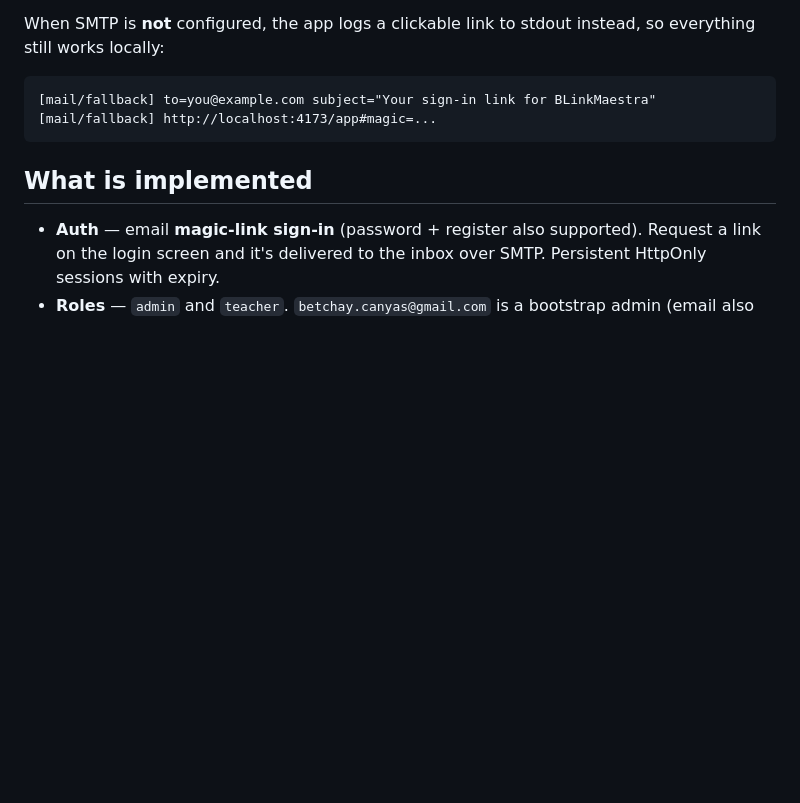
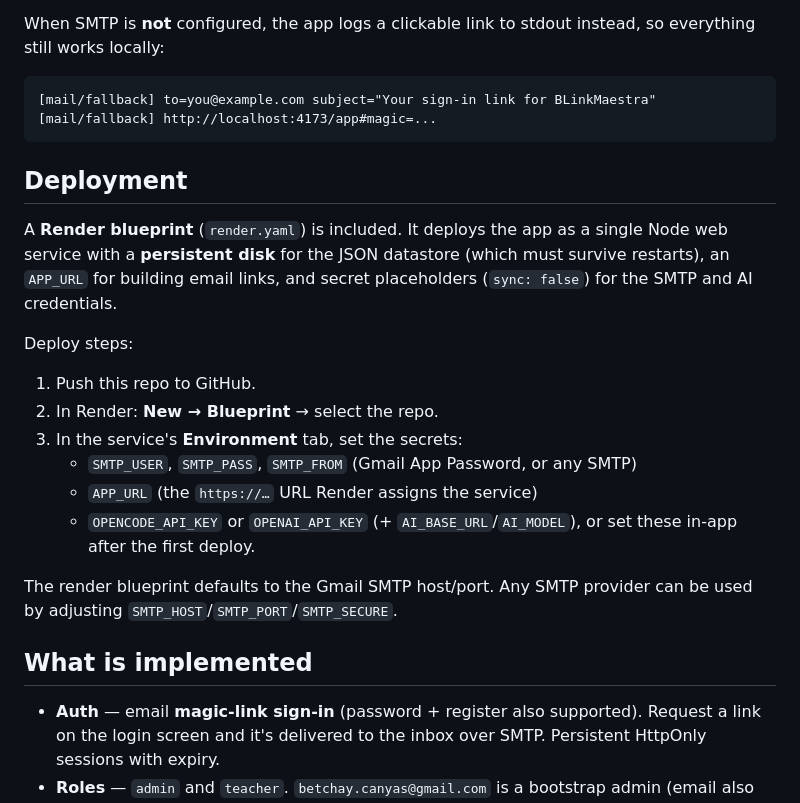
Before and after one commit to betchai/BlinkMaestra, a Markdown page: README.md, the part around one of its changes. Rendered like a GitHub page; blank space fills up the shorter version.

````diff
--- a/README.md
+++ b/README.md
@@ -62,6 +77,20 @@ When SMTP is **not** configured, the app logs a clickable link to stdout instead
 [mail/fallback] http://localhost:4173/app#magic=...
 ```
 
+## Deployment
+
+A **Render blueprint** (`render.yaml`) is included. It deploys the app as a single Node web service with a **persistent disk** for the JSON datastore (which must survive restarts), an `APP_URL` for building email links, and secret placeholders (`sync: false`) for the SMTP and AI credentials.
+
+Deploy steps:
+1. Push this repo to GitHub.
+2. In Render: **New → Blueprint** → select the repo.
+3. In the service's **Environment** tab, set the secrets:
+   - `SMTP_USER`, `SMTP_PASS`, `SMTP_FROM` (Gmail App Password, or any SMTP)
+   - `APP_URL` (the `https://…` URL Render assigns the service)
+   - `OPENCODE_API_KEY` or `OPENAI_API_KEY` (+ `AI_BASE_URL`/`AI_MODEL`), or set these in-app after the first deploy.
+
+The render blueprint defaults to the Gmail SMTP host/port. Any SMTP provider can be used by adjusting `SMTP_HOST`/`SMTP_PORT`/`SMTP_SECURE`.
+
 ## What is implemented
 
 - **Auth** — email **magic-link sign-in** (password + register also supported). Request a link on the login screen and it's delivered to the inbox over SMTP. Persistent HttpOnly sessions with expiry.
````
Also changed, not shown: other parts of README.md (+28 -13 lines).
